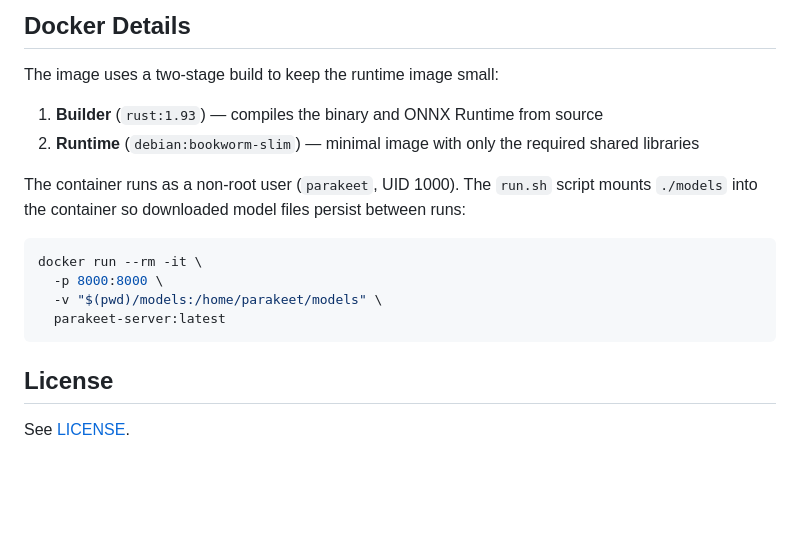
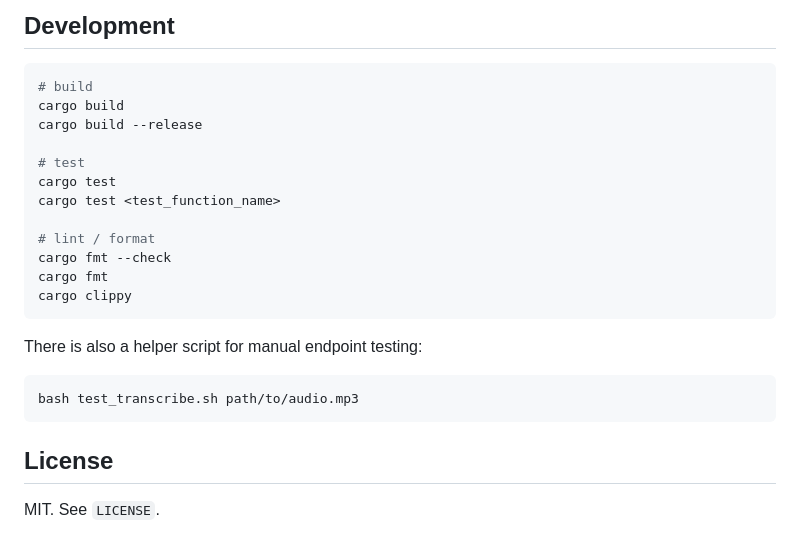
Before and after one commit to chand1012/parakeet-server, a Markdown page: README.md, the part around one of its changes. GitHub-like rendering; blank space fills up the shorter version.

````diff
--- a/README.md
+++ b/README.md
@@ -135,20 +154,27 @@ Model files are stored in `models/parakeet-tdt-0.6b-v3-int8/` and extracted auto
 
-## Docker Details
-
-The image uses a two-stage build to keep the runtime image small:
-
-1. **Builder** (`rust:1.93`) — compiles the binary and ONNX Runtime from source
-2. **Runtime** (`debian:bookworm-slim`) — minimal image with only the required shared libraries
-
-The container runs as a non-root user (`parakeet`, UID 1000). The `run.sh` script mounts `./models` into the container so downloaded model files persist between runs:
+## Development
 
 ```bash
-docker run --rm -it \
-  -p 8000:8000 \
-  -v "$(pwd)/models:/home/parakeet/models" \
-  parakeet-server:latest
+# build
+cargo build
+cargo build --release
+
+# test
+cargo test
+cargo test <test_function_name>
+
+# lint / format
+cargo fmt --check
+cargo fmt
+cargo clippy
+```
+
+There is also a helper script for manual endpoint testing:
+
+```bash
+bash test_transcribe.sh path/to/audio.mp3
 ```
 
 ## License
 
-See [LICENSE](LICENSE).
+MIT. See `LICENSE`.
````
Also changed, not shown: other parts of README.md (+84 -65 lines), AGENTS.md (added, +107 -0 lines).
